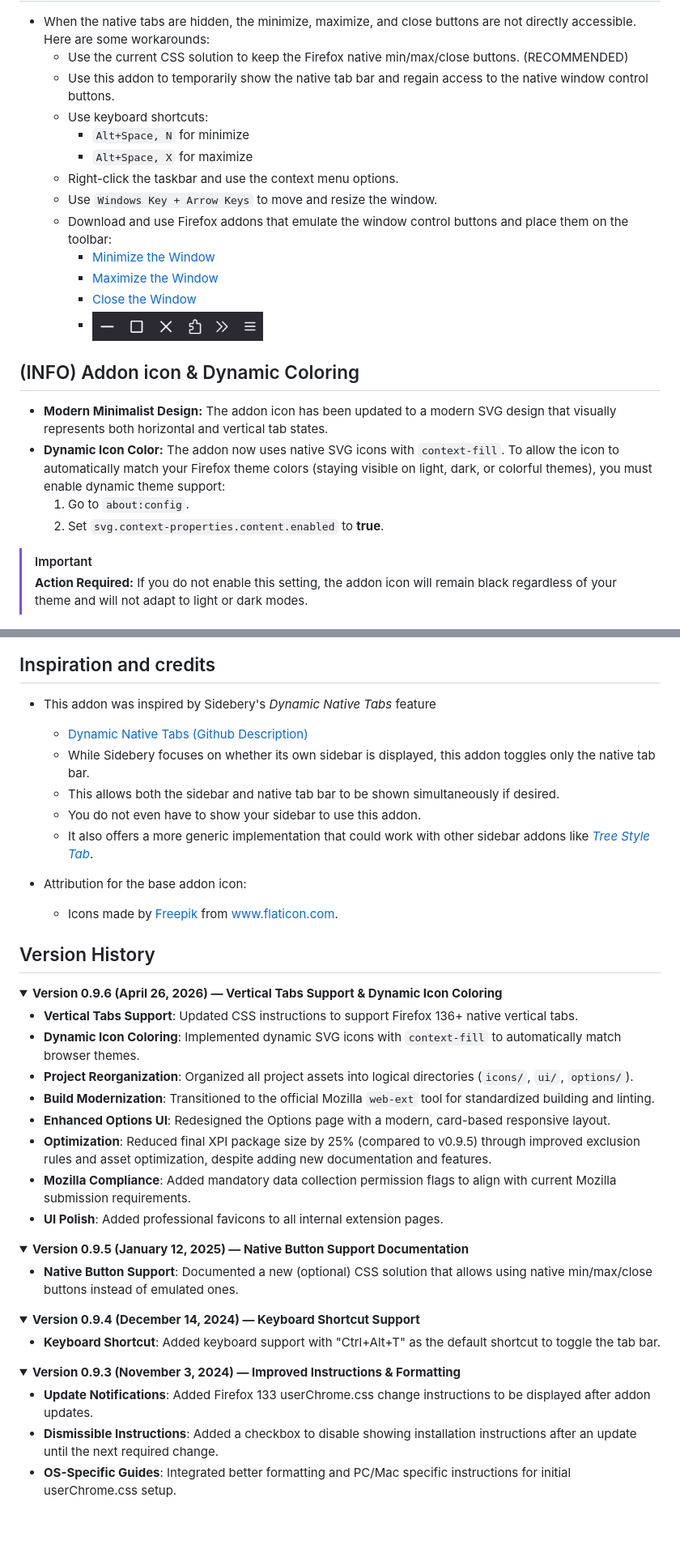
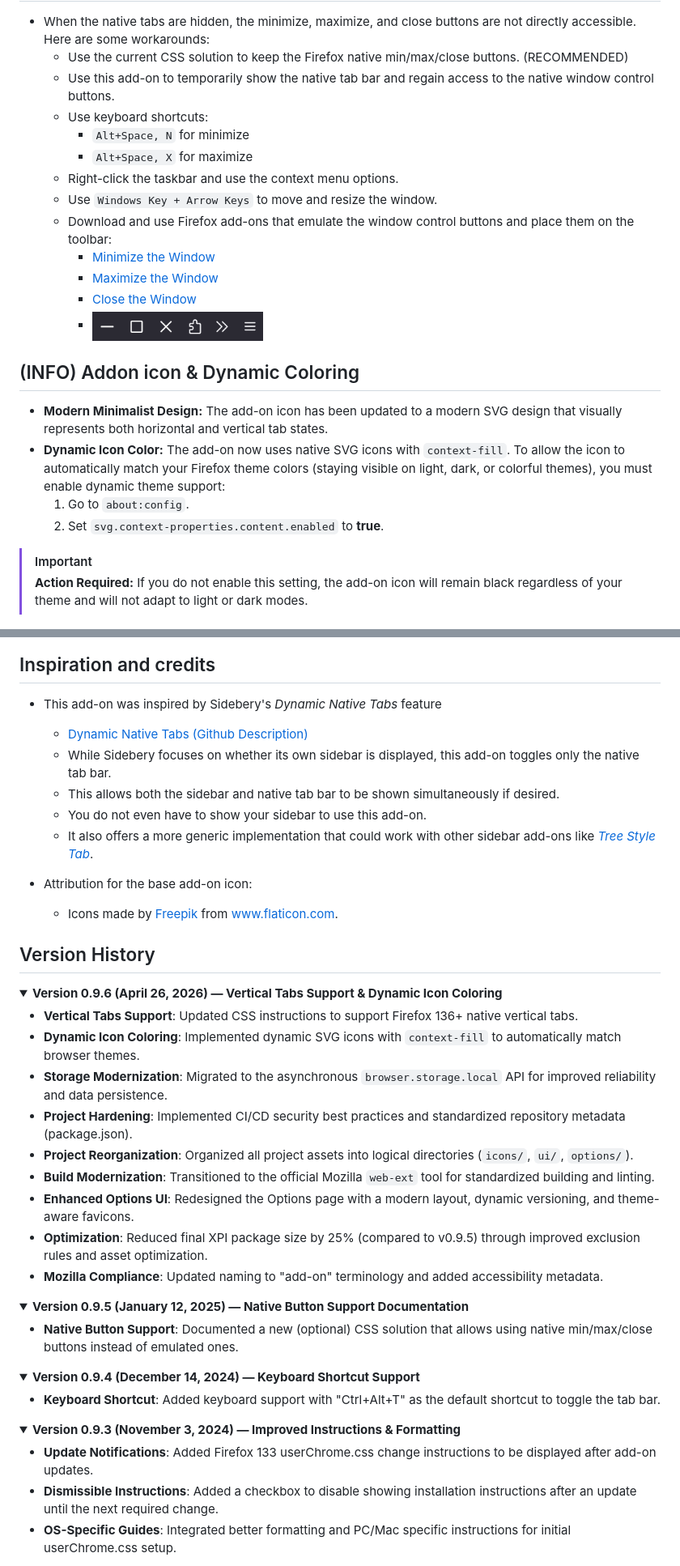
Before and after one commit to irvinm/Toggle-Native-Tab-Bar, a Markdown page: README.md, 2 parts joined by grey strips. Shown at 81% size. Drawn GitHub-style; folded sections open; blank space fills up the shorter version.

Commit message:
Update v0.9.6 release notes and normalize "add-on" terminology
*   Updated the **`v0.9.6`** version history to include the recent storage modernization and project hardening efforts.
*   Normalized all project documentation to use the Mozilla-preferred **"add-on"** and **"add-ons"** terminology (while preserving technical URLs).
*   Corrected broken Mozilla Add-on Store URLs in the limitation section.
*   Fixed a minor grammatical typo in the installation instructions.

```diff
--- a/README.md
+++ b/README.md
@@ -146,13 +146,13 @@ These steps will enable custom styling with the `userChrome.css` file.
 
 *   When the native tabs are hidden, the minimize, maximize, and close buttons are not directly accessible. Here are some workarounds:
     *   Use the current CSS solution to keep the Firefox native min/max/close buttons. (RECOMMENDED)
-    *   Use this addon to temporarily show the native tab bar and regain access to the native window control buttons.
+    *   Use this add-on to temporarily show the native tab bar and regain access to the native window control buttons.
     *   Use keyboard shortcuts:
         *   `Alt+Space, N` for minimize
         *   `Alt+Space, X` for maximize
     *   Right-click the taskbar and use the context menu options.
     *   Use `Windows Key + Arrow Keys` to move and resize the window.
-    *   Download and use Firefox addons that emulate the window control buttons and place them on the toolbar:
+    *   Download and use Firefox add-ons that emulate the window control buttons and place them on the toolbar:
         *   [Minimize the Window](https://addons.mozilla.org/en-US/firefox/addon/minimize-the-window/)
         *   [Maximize the Window](https://addons.mozilla.org/en-US/firefox/addon/maximize-the-window/)
         *   [Close the Window](https://addons.mozilla.org/en-US/firefox/addon/close-the-window/)
@@ -163,13 +163,13 @@ These steps will enable custom styling with the `userChrome.css` file.
 (INFO) Addon icon & Dynamic Coloring
 ---------------------------------------------
 
-*   **Modern Minimalist Design:** The addon icon has been updated to a modern SVG design that visually represents both horizontal and vertical tab states.
-*   **Dynamic Icon Color:** The addon now uses native SVG icons with `context-fill`. To allow the icon to automatically match your Firefox theme colors (staying visible on light, dark, or colorful themes), you must enable dynamic theme support:
+*   **Modern Minimalist Design:** The add-on icon has been updated to a modern SVG design that visually represents both horizontal and vertical tab states.
+*   **Dynamic Icon Color:** The add-on now uses native SVG icons with `context-fill`. To allow the icon to automatically match your Firefox theme colors (staying visible on light, dark, or colorful themes), you must enable dynamic theme support:
     1. Go to `about:config`.
     2. Set `svg.context-properties.content.enabled` to **true**.
 
 > [!IMPORTANT]
-> **Action Required:** If you do not enable this setting, the addon icon will remain black regardless of your theme and will not adapt to light or dark modes.
+> **Action Required:** If you do not enable this setting, the add-on icon will remain black regardless of your theme and will not adapt to light or dark modes.
 
 <div style="margin-top: 15px; margin-bottom: 20px;">
     <img src="notes/iconcoloring-transparent.png" alt="Dynamic Icon Coloring Comparison" width="60%" />
@@ -195,14 +195,14 @@ These steps will enable custom styling with the `userChrome.css` file.
 Inspiration and credits
 ---------------------------------------------
 
-*   This addon was inspired by Sidebery's *Dynamic Native Tabs* feature
+*   This add-on was inspired by Sidebery's *Dynamic Native Tabs* feature
     *   [Dynamic Native Tabs (Github Description)](https://github.com/mbnuqw/sidebery/wiki/Firefox-Styles-Snippets-(via-userChrome.css)#dynamic-native-tabs)
-    *   While Sidebery focuses on whether its own sidebar is displayed, this addon toggles only the native tab bar.
+    *   While Sidebery focuses on whether its own sidebar is displayed, this add-on toggles only the native tab bar.
     *   This allows both the sidebar and native tab bar to be shown simultaneously if desired.
-    *   You do not even have to show your sidebar to use this addon.
-    *   It also offers a more generic implementation that could work with other sidebar addons like *[Tree Style Tab](https://github.com/piroor/treestyletab)*.
+    *   You do not even have to show your sidebar to use this add-on.
+    *   It also offers a more generic implementation that could work with other sidebar add-ons like *[Tree Style Tab](https://github.com/piroor/treestyletab)*.
 
-*   Attribution for the base addon icon:
+*   Attribution for the base add-on icon:
     *   Icons made by [Freepik](https://www.flaticon.com/authors/freepik "Freepik") from [www.flaticon.com](https://www.flaticon.com/ "Flaticon").
 
 ## Version History
@@ -212,12 +212,14 @@ Inspiration and credits
 
 - **Vertical Tabs Support**: Updated CSS instructions to support Firefox 136+ native vertical tabs.
 - **Dynamic Icon Coloring**: Implemented dynamic SVG icons with `context-fill` to automatically match browser themes.
+- **Storage Modernization**: Migrated to the asynchronous `browser.storage.local` API for improved reliability and data persistence.
+- **Project Hardening**: Implemented CI/CD security best practices and standardized repository metadata (package.json).
 - **Project Reorganization**: Organized all project assets into logical directories (`icons/`, `ui/`, `options/`).
 - **Build Modernization**: Transitioned to the official Mozilla `web-ext` tool for standardized building and linting.
-- **Enhanced Options UI**: Redesigned the Options page with a modern, card-based responsive layout.
-- **Optimization**: Reduced final XPI package size by 25% (compared to v0.9.5) through improved exclusion rules and asset optimization, despite adding new documentation and features.
-- **Mozilla Compliance**: Added mandatory data collection permission flags to align with current Mozilla submission requirements.
-- **UI Polish**: Added professional favicons to all internal extension pages.
+- **Enhanced Options UI**: Redesigned the Options page with a modern layout, dynamic versioning, and theme-aware favicons.
+- **Optimization**: Reduced final XPI package size by 25% (compared to v0.9.5) through improved exclusion rules and asset optimization.
+- **Mozilla Compliance**: Updated naming to "add-on" terminology and added accessibility metadata.
+
 </details>
 
 <details>
@@ -235,7 +237,7 @@ Inspiration and credits
 <details>
 <summary><b>Version 0.9.3 (November 3, 2024) — Improved Instructions & Formatting</b></summary>
 
-- **Update Notifications**: Added Firefox 133 userChrome.css change instructions to be displayed after addon updates.
+- **Update Notifications**: Added Firefox 133 userChrome.css change instructions to be displayed after add-on updates.
 - **Dismissible Instructions**: Added a checkbox to disable showing installation instructions after an update until the next required change.
 - **OS-Specific Guides**: Integrated better formatting and PC/Mac specific instructions for initial userChrome.css setup.
 </details>
```
Also changed, not shown: other parts of README.md (+2 -2 lines).
